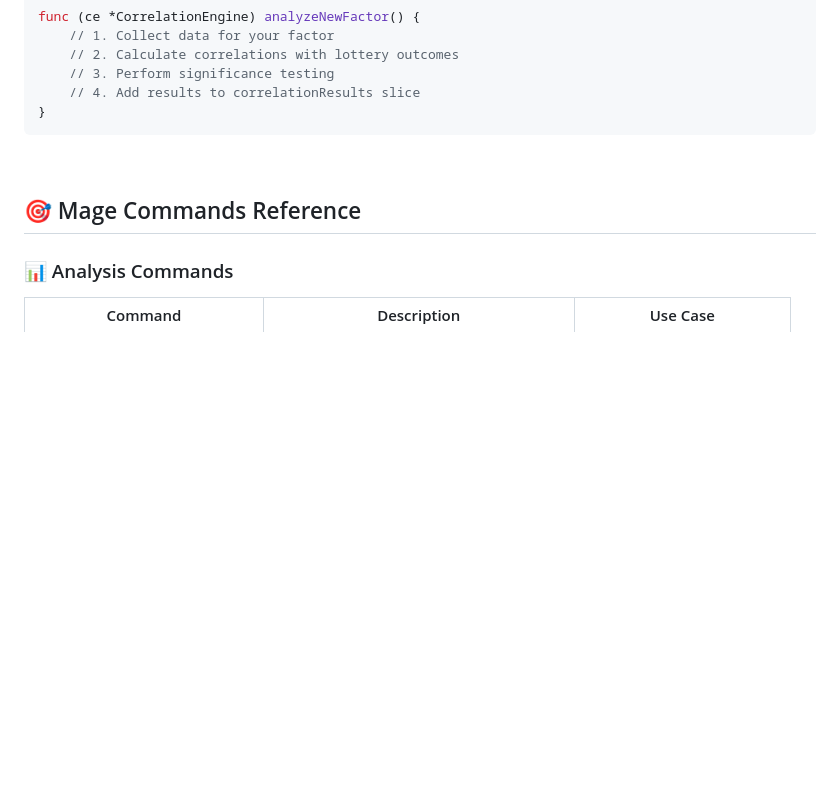
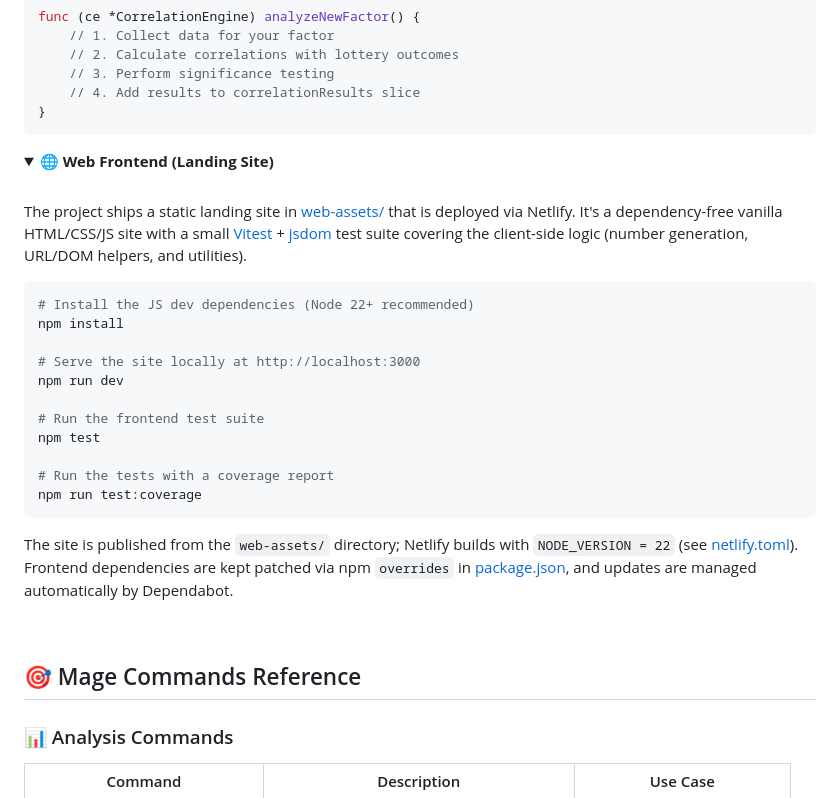
Before and after one commit to mrz1836/go-lucky, a Markdown page: README.md, the part around the change. GitHub-like rendering; folded sections open; blank space fills up the shorter version.

Commit message:
docs(README): add web frontend setup and testing instructions

````diff
--- a/README.md
+++ b/README.md
@@ -549,6 +549,30 @@ func (ce *CorrelationEngine) analyzeNewFactor() {
 
 </details>
 
+<details>
+<summary><strong>🌐 Web Frontend (Landing Site)</strong></summary>
+<br/>
+
+The project ships a static landing site in [web-assets/](web-assets/) that is deployed via Netlify. It's a dependency-free vanilla HTML/CSS/JS site with a small [Vitest](https://vitest.dev/) + [jsdom](https://github.com/jsdom/jsdom) test suite covering the client-side logic (number generation, URL/DOM helpers, and utilities).
+
+```bash
+# Install the JS dev dependencies (Node 22+ recommended)
+npm install
+
+# Serve the site locally at http://localhost:3000
+npm run dev
+
+# Run the frontend test suite
+npm test
+
+# Run the tests with a coverage report
+npm run test:coverage
+```
+
+The site is published from the `web-assets/` directory; Netlify builds with `NODE_VERSION = 22` (see [netlify.toml](netlify.toml)). Frontend dependencies are kept patched via npm `overrides` in [package.json](package.json), and updates are managed automatically by Dependabot.
+
+</details>
+
 <br/>
 
 ## 🎯 Mage Commands Reference
````
